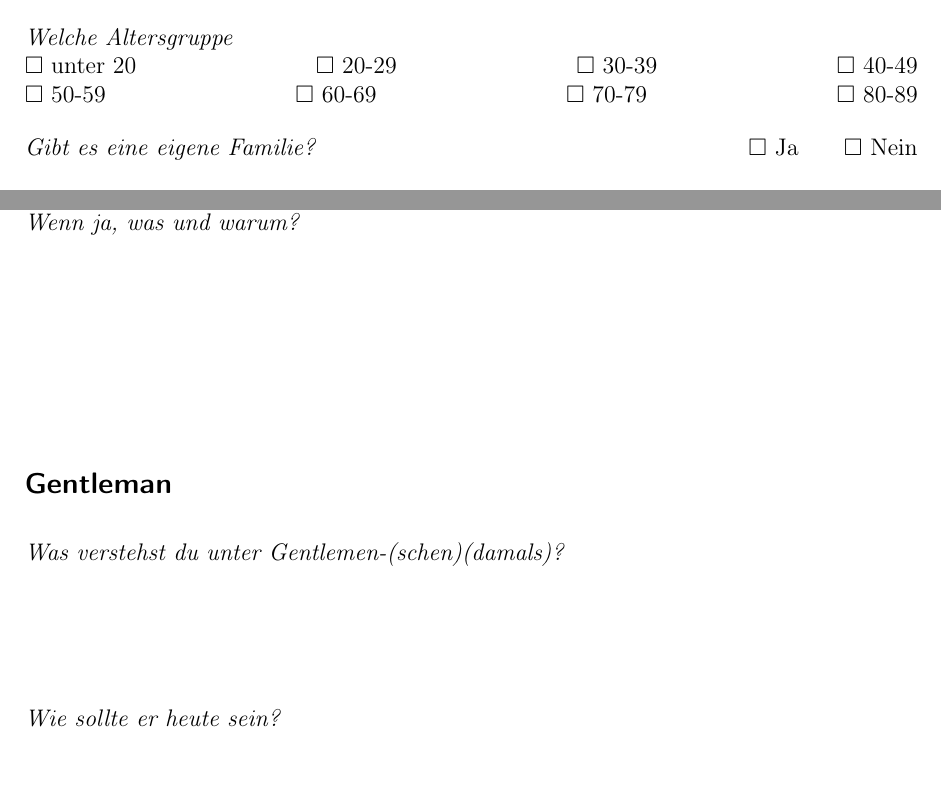
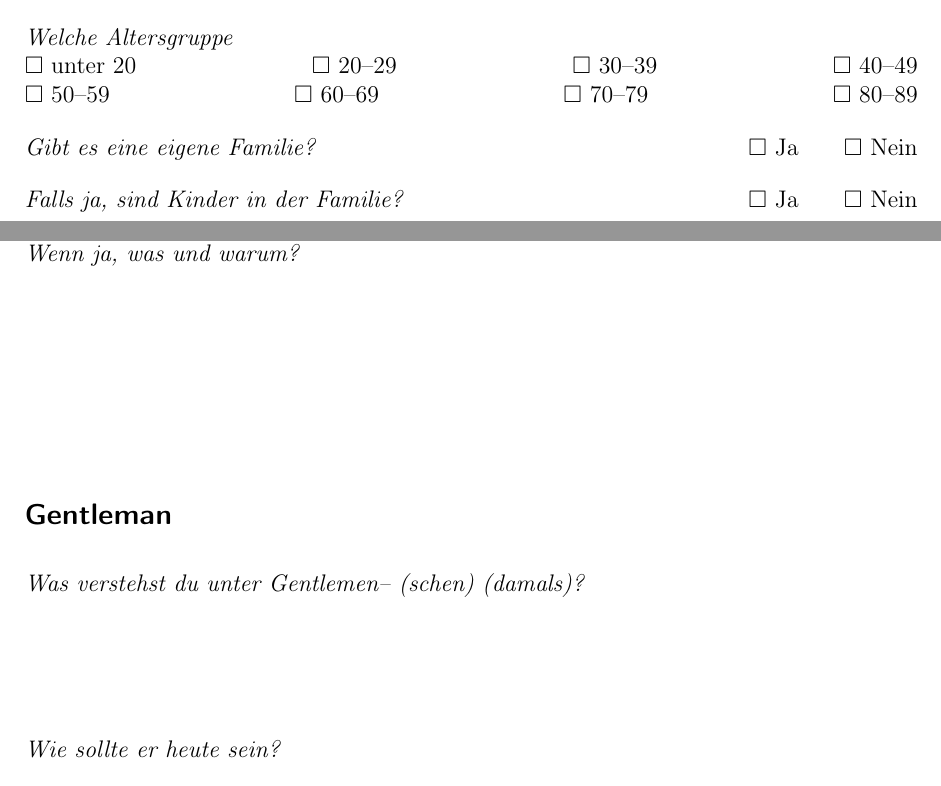
Before and after one commit to wechlertj/GentlemensAgreement, a LaTeX paper (interview/Pruefungsfragebogen.tex): two parts of pages 1 and 4 of 5, joined at a grey line, cut so that both start at the same text. Compiled offline with pdfLaTeX.

Commit message:
Batch Upload 13.08.2020 15:25:09

```diff
--- a/interview/Pruefungsfragebogen.tex
+++ b/interview/Pruefungsfragebogen.tex
@@ -44,15 +44,16 @@ deutlich und verwende einen \emph{schwarzen} Stift, das ist kopierfreundlicher!
 
 \frage{Welche Altersgruppe}\\
 \checkbox{} unter 20 \hfill
-\checkbox{} 20-29 \hfill
-\checkbox{} 30-39 \hfill
-\checkbox{} 40-49 \\
-\checkbox{} 50-59 \hfill
-\checkbox{} 60-69 \hfill
-\checkbox{} 70-79 \hfill
-\checkbox{} 80-89
+\checkbox{} 20--29 \hfill
+\checkbox{} 30--39 \hfill
+\checkbox{} 40--49 \\
+\checkbox{} 50--59 \hfill
+\checkbox{} 60--69 \hfill
+\checkbox{} 70--79 \hfill
+\checkbox{} 80--89
 
-\frage{Gibt es eine eigene Familie?}\hfill \checkbox{} Ja\hspace{0.8cm}\checkbox{} Nein
+\frage{Gibt es eine eigene Familie?}\hfill \checkbox{} Ja\hspace{0.8cm}\checkbox{} Nein\par
+\frage{Falls ja, sind Kinder in der Familie?}\hfill \checkbox{} Ja\hspace{0.8cm}\checkbox{} Nein
 \newpage
 %\frage{Wer hat die Prüfung abgenommen?}
 %\hfill\hfilloutline{7.5cm}
@@ -135,7 +136,7 @@ deutlich und verwende einen \emph{schwarzen} Stift, das ist kopierfreundlicher!
 \vspace{3cm}
 
 \subsection*{Gentleman}
-\frage{Was verstehst du unter Gentlemen-(schen)(damals)?}
+\frage{Was verstehst du unter Gentlemen--\ (schen)\ (damals)?}
 \vspace{2cm}
 
 \frage{Wie sollte er heute sein?}
```
Also changed, not shown: Neu/main.tex (+3 -10 lines), Neu/main.pdf, interview/Pruefungsfragebogen.pdf, interview/Pruefungsfragebogen.tex (2 more changed lines).
